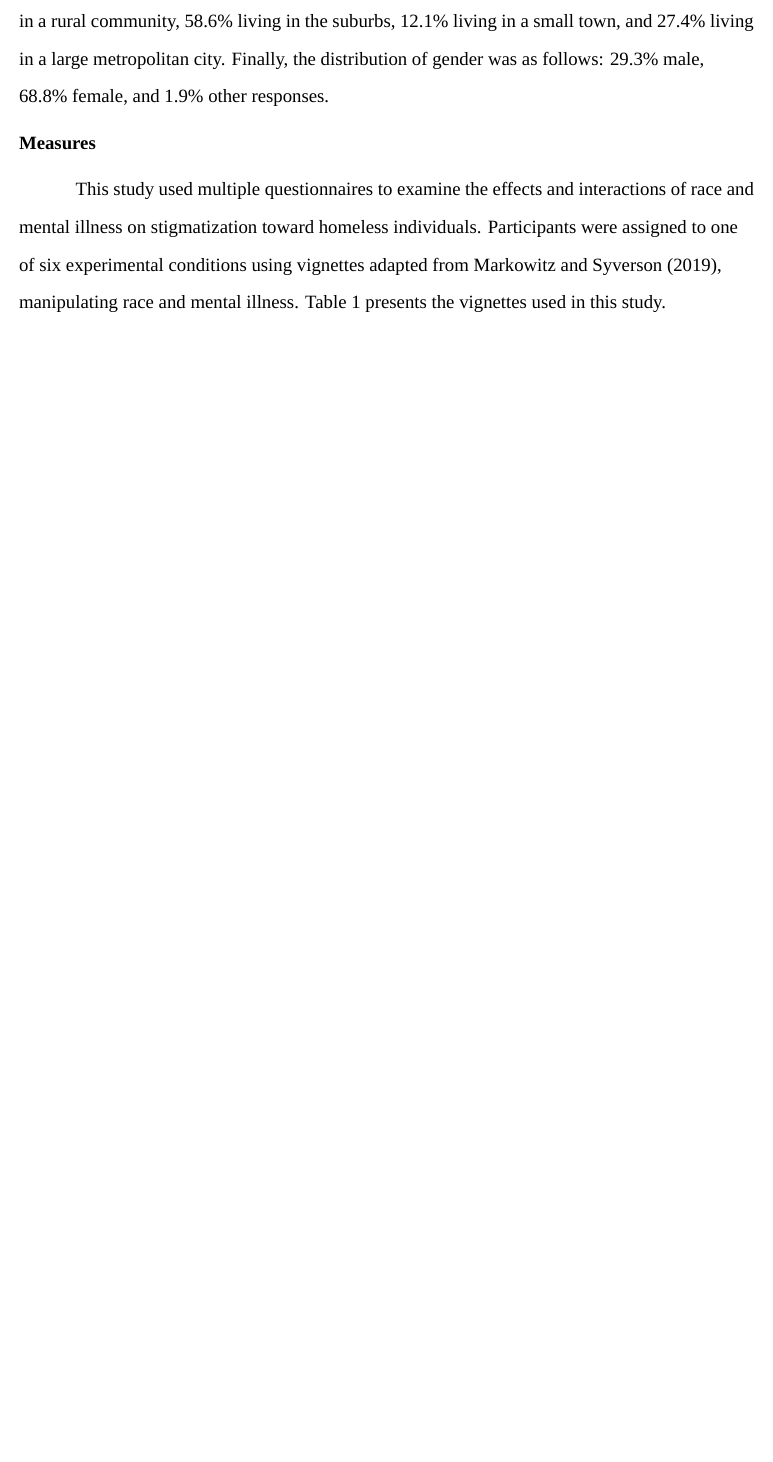
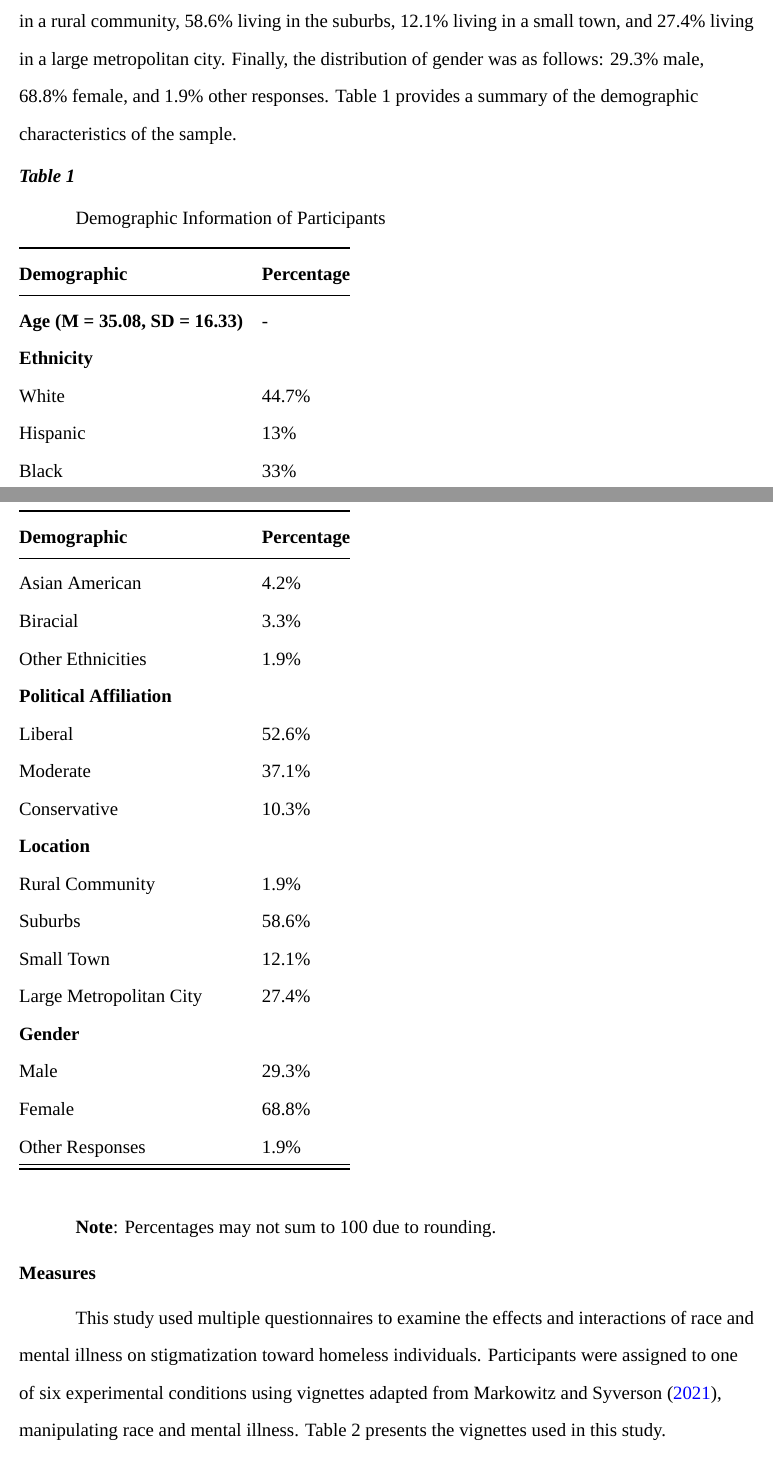
Before and after one commit to kbecerra21/The-Role-of-Race-and-Mental-Illness-Diagnosis-on-Stigmatization-of-Homeless-Individuals-kvbecerra, a LaTeX paper (The-Role-of-Race-and-Mental-Illness-Diagnosis-on-Stigmatization-of-Homeless-Individuals.tex): part of page 6 of 10 before the commit and two parts of pages 6 and 7 of 11 after it, the two joined at a grey line, cut so that both start at the same text, the shorter picture padded with empty space. Compiled offline with XeLaTeX; a missing font is replaced by an installed copy or a similar font.

Commit message:
fixed tables

```diff
--- a/The-Role-of-Race-and-Mental-Illness-Diagnosis-on-Stigmatization-of-Homeless-Individuals.tex
+++ b/The-Role-of-Race-and-Mental-Illness-Diagnosis-on-Stigmatization-of-Homeless-Individuals.tex
@@ -483,7 +483,44 @@ Conservative.The sample was broken down into 1.9\% living in a rural
 community, 58.6\% living in the suburbs, 12.1\% living in a small town,
 and 27.4\% living in a large metropolitan city. Finally, the
 distribution of gender was as follows: 29.3\% male, 68.8\% female, and
-1.9\% other responses.
+1.9\% other responses. Table 1 provides a summary of the demographic
+characteristics of the sample.
+
+\subsubsection{Table 1}\label{table-1}
+
+Demographic Information of Participants
+
+\begin{longtable}[]{@{}ll@{}}
+\toprule\noalign{}
+\textbf{Demographic} & \textbf{Percentage} \\
+\midrule\noalign{}
+\endhead
+\bottomrule\noalign{}
+\endlastfoot
+\textbf{Age (M = 35.08, SD = 16.33)} & - \\
+\textbf{Ethnicity} & \\
+White & 44.7\% \\
+Hispanic & 13\% \\
+Black & 33\% \\
+Asian American & 4.2\% \\
+Biracial & 3.3\% \\
+Other Ethnicities & 1.9\% \\
+\textbf{Political Affiliation} & \\
+Liberal & 52.6\% \\
+Moderate & 37.1\% \\
+Conservative & 10.3\% \\
+\textbf{Location} & \\
+Rural Community & 1.9\% \\
+Suburbs & 58.6\% \\
+Small Town & 12.1\% \\
+Large Metropolitan City & 27.4\% \\
+\textbf{Gender} & \\
+Male & 29.3\% \\
+Female & 68.8\% \\
+Other Responses & 1.9\% \\
+\end{longtable}
+
+\textbf{Note}: Percentages may not sum to 100 due to rounding.
 
 \subsection{Measures}\label{measures}
 
@@ -491,8 +528,9 @@ This study used multiple questionnaires to examine the effects and
 interactions of race and mental illness on stigmatization toward
 homeless individuals. Participants were assigned to one of six
 experimental conditions using vignettes adapted from Markowitz and
-Syverson (2019), manipulating race and mental illness. Table 1 presents
-the vignettes used in this study.
+Syverson (\citeproc{ref-markowitzRaceGenderHomelessness2021}{2021}),
+manipulating race and mental illness. Table 2 presents the vignettes
+used in this study.
 
-\begin{table}
+\subsubsection{Table 2}\label{table-2}
 
```
Also changed, not shown: Experimental_Study_Karen.csv (added, +1 -0 lines), The-Role-of-Race-and-Mental-Illness-Diagnosis-on-Stigmatization-of-Homeless-Individuals.pdf, The-Role-of-Race-and-Mental-Illness-Diagnosis-on-Stigmatization-of-Homeless-Individuals_files/figure-pdf/fig-social-distance-stigma-1.pdf, The-Role-of-Race-and-Mental-Illness-Diagnosis-on-Stigmatization-of-Homeless-Individuals.tex (30 more changed lines), 1 other file.
